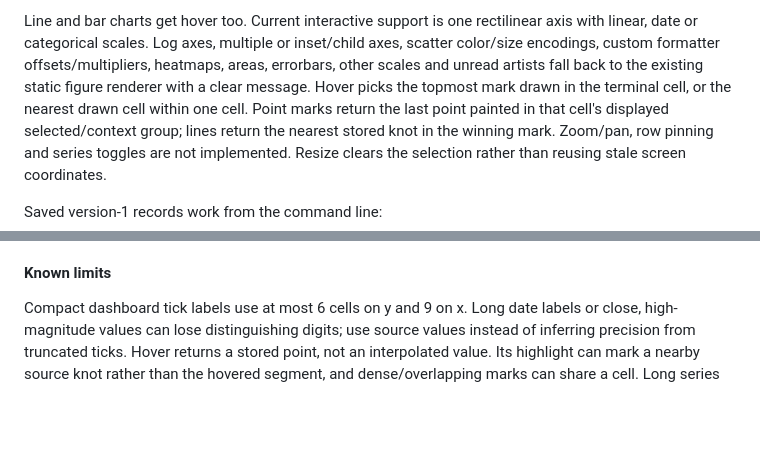
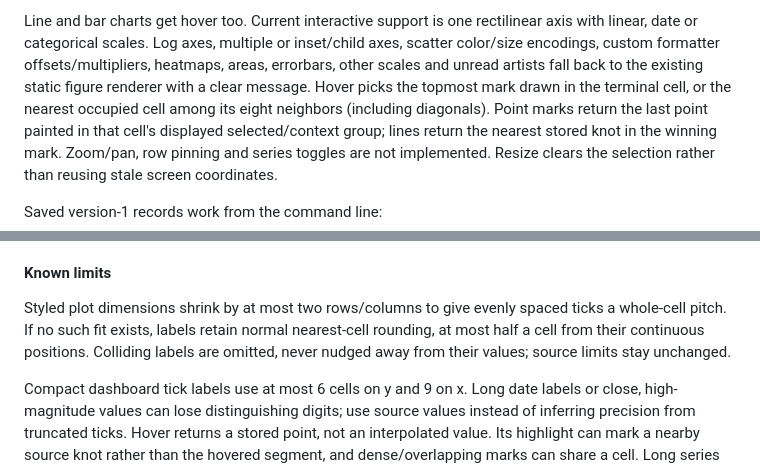
Before and after one commit to papayuh/trendsetter-axi, a Markdown page: README.md, 2 parts joined by grey strips. Drawn GitHub-style; blank space fills up the shorter version.

```diff
--- a/README.md
+++ b/README.md
@@ -444,7 +444,8 @@ axis with linear, date or categorical scales. Log axes, multiple or inset/child
 scatter color/size encodings, custom formatter offsets/multipliers, heatmaps, areas,
 errorbars, other scales and unread artists fall back to the existing static figure
 renderer with a clear message. Hover picks the
-topmost mark drawn in the terminal cell, or the nearest drawn cell within one cell.
+topmost mark drawn in the terminal cell, or the nearest occupied cell among its
+eight neighbors (including diagonals).
 Point marks return the last point painted in that cell's displayed selected/context
 group; lines return the nearest stored knot in the winning mark.
 Zoom/pan, row pinning and series toggles are not implemented.
@@ -534,6 +535,11 @@ ts.dashboard([fig1, fig2, fig3, fig4], interactive=True,
 
 #### Known limits
 
+Styled plot dimensions shrink by at most two rows/columns to give evenly spaced
+ticks a whole-cell pitch. If no such fit exists, labels retain normal nearest-cell
+rounding, at most half a cell from their continuous positions. Colliding labels are
+omitted, never nudged away from their values; source limits stay unchanged.
+
 Compact dashboard tick labels use at most 6 cells on y and 9 on x. Long date labels
 or close, high-magnitude values can lose distinguishing digits; use source values
 instead of inferring precision from truncated ticks. Hover returns a stored point,
```
Also changed, not shown: docs/dashboard-live.gif, docs/dashboard.png, docs/scatter-styled.png, 4 other files.
